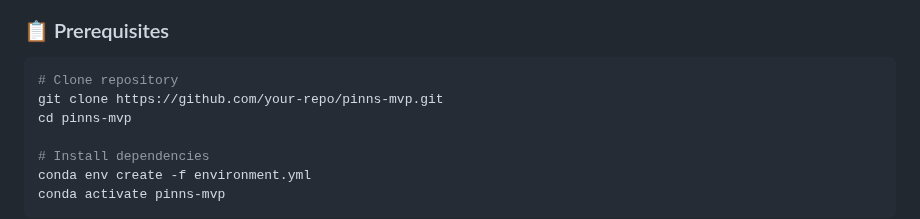
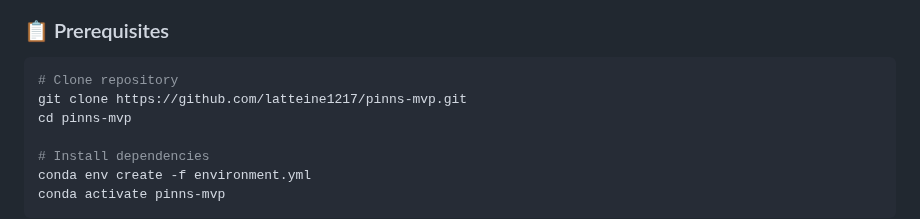
Before and after one commit to latteine1217/pinns-mvp, a Markdown page: README.md, the part around the change. GitHub-like rendering.

Commit message:
Update repository URL in README

````diff
--- a/README.md
+++ b/README.md
@@ -36,7 +36,7 @@ Successfully achieved **< 30%** reconstruction error using only **15 sensor poin
 ### 📋 Prerequisites
 ```bash
 # Clone repository
-git clone https://github.com/your-repo/pinns-mvp.git
+git clone https://github.com/latteine1217/pinns-mvp.git
 cd pinns-mvp
 
 # Install dependencies
````
